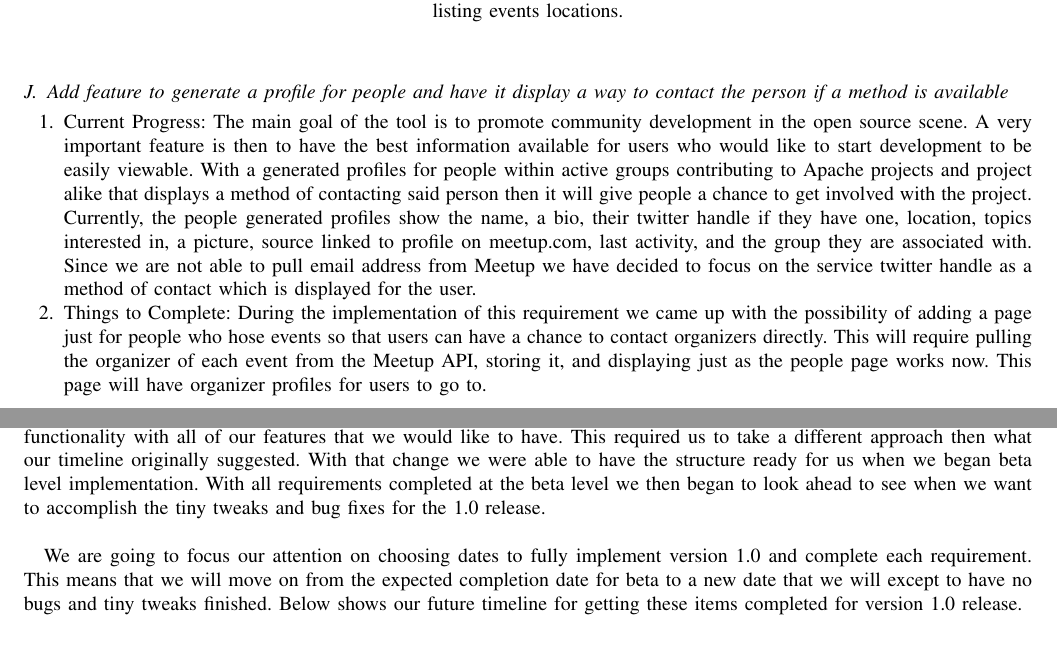
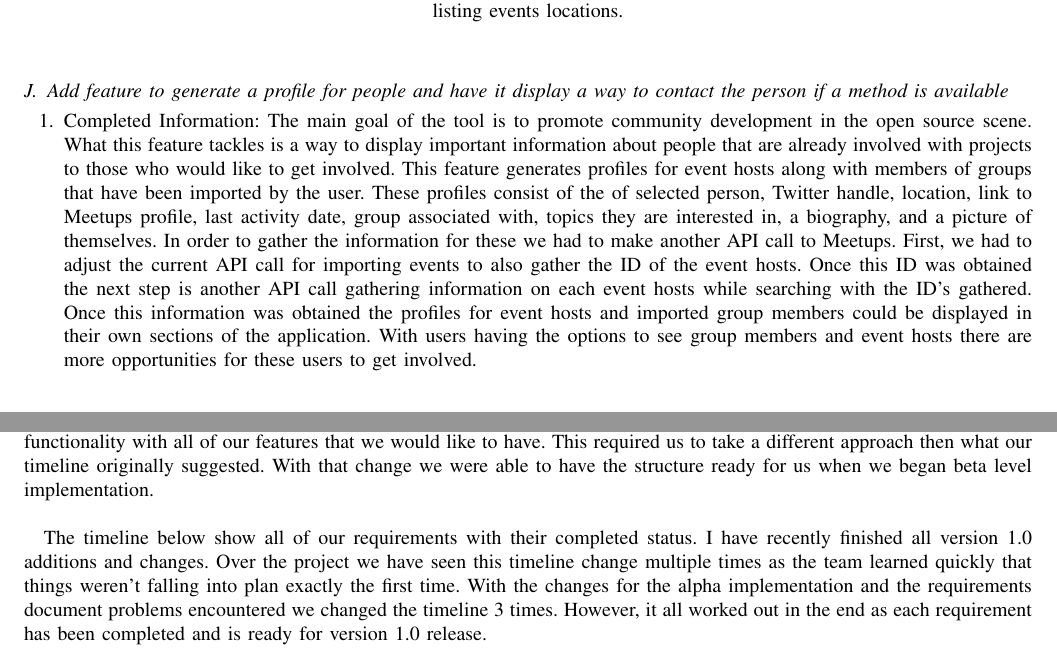
Before and after one commit to MaraJade/seniorproject, a LaTeX paper (spring_mid_final/cs462_group09_final_report.tex): two parts of pages 16 and 19 of 19 before the commit and two parts of pages 16 and 18 of 19 after it, joined at a grey line, cut so that both start at the same text. The pictures show the PDF file spring_mid_final/cs462_group09_final_report.pdf that the author committed with the source.

Commit message:
Made some overall changes, added two pics, and fixed requirements B, I, J, Timeline, and Problems

```diff
--- a/spring_mid_final/cs462_group09_final_report.tex
+++ b/spring_mid_final/cs462_group09_final_report.tex
@@ -104,9 +104,9 @@
 \begin{abstract}
 For the past six months our group has been working on a project that is creating tools that
 gives users the ability to look for open source community leaders that are
-hosting events about projects that they are leading. These tools will allow
+hosting events. These tools will allow
 users to have the opportunity to find these events in order to become a
-contributor to an open source project. This is done in a form of a website that
+contributor to an open source project. This is done in the form of a website that
 will have features for finding certain events dealing with open source projects
 so that it can be easily accessible by people with a passion for wanting to
 contribute to projects. Throughout this document, we look at what this team has
@@ -122,3 +115,7 @@ a version 1.0 ready to be distributed.
+Also included are important images of the user interface we have decided
+to use, along with pieces of code that we have completed. By the end of this document,
+you will get a complete picture of how we
+reached our version 1.0 release.
 \end{abstract}
 
 \newpage
@@ -133,9 +130,11 @@ prototype, we can see clearly on how exactly the data is organized and connected
 using Django and its tools. First and foremost, the purpose of the community
 development tool remains the same. The purpose is to gather information from
-meetup.com and parse that information into a list of upcoming events related to
+meetup.com which is the website we are pulling information about events and people from.
+Next we parse that information into a list of upcoming events related to
 Apache and open source projects so that developers in the open source community
 have an easy way to access an environment where they can hope to participate in those
-events.
+events. The ultimate goal of this project is to create a set of tools that eager developers
+can use to find events, view community leader profiles, and get involved.
 
 \section{SYSTEMS OUTLINE}
 This project is developed through Django, a free, open source, high-level Python web
@@ -774,53 +770,28 @@ and strain on the web server overall.
 
 \subsection{Add feature to generate a profile for people and have it display a way to contact the person if a method is available}
 \begin{enumerate}[label*=\arabic*.]
-  \item Current Progress: The main goal of the tool is to promote community
-    development in the open source scene. A very important feature is then to have
-    the best information available for users who would like to start development
-    to be easily viewable. With a generated profiles for people within active
-    groups contributing to Apache projects and project alike that displays a
-    method of contacting said person then it will give people a chance to get
-    involved with the project. Currently, the people generated profiles show the
-    name, a bio, their twitter handle if they have one, location, topics
-    interested in, a picture, source linked to profile on meetup.com, last
-    activity, and the group they are associated with. Since we are not able to
-    pull email address from Meetup we have decided to focus on the service twitter
-    handle as a method of contact which is displayed for the user.
 
-  %\item Current Progress: The main goal of the tool is to promote community
-    %development in the open source scene. A very important feature is then to
-    %have the best information available for users who would like to start
-    %development to be easily viewable. With a generated profile for community
-    %developers to have their contact information, this eases the process for
-    %users in which they can start engaging in the community. Our current
-    %implementation with these profiles are the “people” pages in which
-    %information about the person is available. Contact information about that
-    %specific person is not entirely parsed through and may have to be manually
-    %implemented. This part of the feature has been highly discussed within the
-    %group as many concerns have come up such as how a user would identify
-    %themselves as a community developer or community leader. Permissions that a
-    %user would have to add their own events have been discussed but ultimately
-    %dismissed because of certain attributes that are undesirable such as
+  \item Completed Information: The main goal of the tool is to promote community
+    development in the open source scene. What this feature tackles is a way to display
+    important information about people that are already involved with projects to those
+    who would like to get involved. This feature generates profiles for event hosts along
+    with members of groups that have been imported by the user. These profiles consist of
+    the of selected person, Twitter handle, location, link to Meetups profile, last activity date,
+    group associated with, topics they are interested in, a biography, and a picture of themselves.
+    In order to gather the information for these we had to make another API call to Meetups. First,
+    we had to adjust the current API call for importing events to also gather the ID of the event hosts.
+    Once this ID was obtained the next step is another API call gathering information on each event hosts
+    while searching with the ID's gathered. Once this information was obtained the profiles for event
+    hosts and imported group members could be displayed in their own sections of the application.
+    With users having the options to see group members and event hosts there are more opportunities
+    for these users to get involved.
 
-  \item Things to Complete: During the implementation of this requirement we came
-    up with the possibility of adding a page just for people who hose events so
-    that users can have a chance to contact organizers directly. This will require
-    pulling the organizer of each event from the Meetup API, storing it, and
-    displaying just as the people page works now. This page will have organizer
-    profiles for users to go to.
-
-  %\item Things to Complete: Before fully implementing this system, the issue at
-    %the hand is to fully distinguish what part of this development tool will it
-    %belong in and who the intended population is. It is important to have
-    %community leaders to have their contacting information for the public to see,
-    %but it is also dangerous to allow just any individual to post something on an
-    %open webpage.
 \end{enumerate}
 
 \begin{figure}[H]
   \begin{center}
 
-  \includegraphics[width=5in, frame]{peopleProfile}
+  \includegraphics[width=6in, frame]{peopleProfile}
   \captionsetup{width=.4\linewidth}
   \centering
   \caption{Showing profile generated for person along with a twitter handle for a method of contacting. }
@@ -943,15 +919,14 @@ When we began the development side of the project we realized that it was best
 to strive for achieving alpha level functionality with all of our features that
 we would like to have. This required us to take a different approach then what
 our timeline originally suggested. With that change we were able to have the
-structure ready for us when we began beta level implementation. With all
-requirements completed at the beta level we then began to look ahead to see when
-we want to accomplish the tiny tweaks and bug fixes for the 1.0 release. \\
+structure ready for us when we began beta level implementation. \\
 
-We are going to focus our attention on choosing dates to fully implement version 1.0 and
-complete each requirement. This means that we will move on from the expected
-completion date for beta to a new date that we will except to have no bugs and tiny
-tweaks finished. Below shows our future timeline for getting these items
-completed for version 1.0 release. \\
+The timeline below show all of our requirements with their completed status. I have
+recently finished all version 1.0 additions and changes. Over the project we have seen
+this timeline change multiple times as the team learned quickly that things weren't falling
+into plan exactly the first time. With the changes for the alpha implementation and the
+requirements document problems encountered we changed the timeline 3 times. However, it all
+worked out in the end as each requirement has been completed and is ready for version 1.0 release. \\
 
 \newcolumntype{C}[1]{>{\centering\let\newline\\\arraybackslash\hspace{0pt}}m{#1}}
 
```
Also changed, not shown: spring_mid_final/cs462_group09_final_report.pdf, spring_mid_final/cs462_group09_final_report.tex (71 more changed lines), 1 other file.
